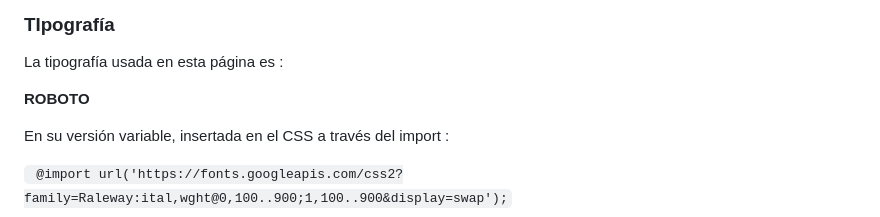
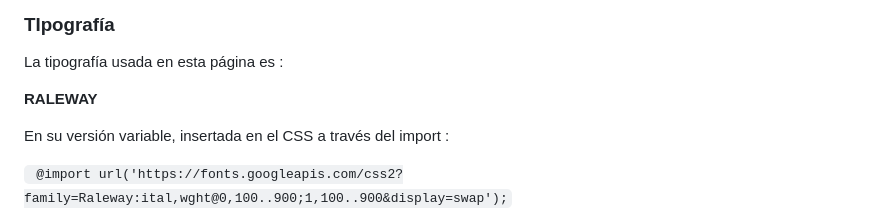
Before and after one commit to Nicodsgrafico/viajes_chile, a Markdown page: README.md, the part around the change. Drawn GitHub-style.

Commit message:
:zap: correción de tipografía usada

```diff
--- a/README.md
+++ b/README.md
@@ -45,7 +45,7 @@ Aquí se encontrarán los estilos utilizados como colores y tipografía.
 
 La tipografía usada en esta página es :
 
-**ROBOTO**
+**RALEWAY**
 
 En su versión variable, insertada en el CSS a través del import :
 
```
